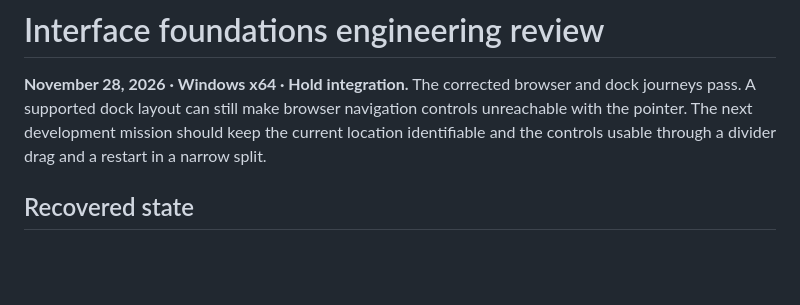
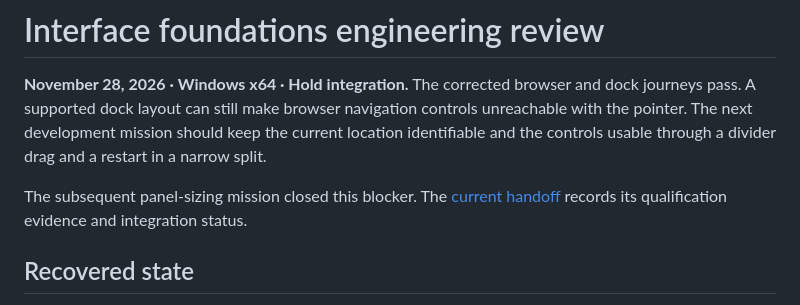
Before and after one commit to maikeleckelboom/disqro, a Markdown page: docs/design-foundations-review.md, the part around the change. GitHub-like rendering; blank space fills up the shorter version.

```diff
--- a/docs/design-foundations-review.md
+++ b/docs/design-foundations-review.md
@@ -1,6 +1,8 @@
 # Interface foundations engineering review
 
 **November 28, 2026 · Windows x64 · Hold integration.** The corrected browser and dock journeys pass. A supported dock layout can still make browser navigation controls unreachable with the pointer. The next development mission should keep the current location identifiable and the controls usable through a divider drag and a restart in a narrow split.
+
+The subsequent panel-sizing mission closed this blocker. The [current handoff](design-review-handoff.md) records its qualification evidence and integration status.
 
 ## Recovered state
 
```
Also changed, not shown: docs/design-review-handoff.md (+7 -13 lines), docs/evidence/panel-constraints/ancestor-menu.png (added), docs/evidence/panel-constraints/small-window-scrolled.png (added), docs/evidence/panel-constraints/small-window.png (added), 6 other files.
